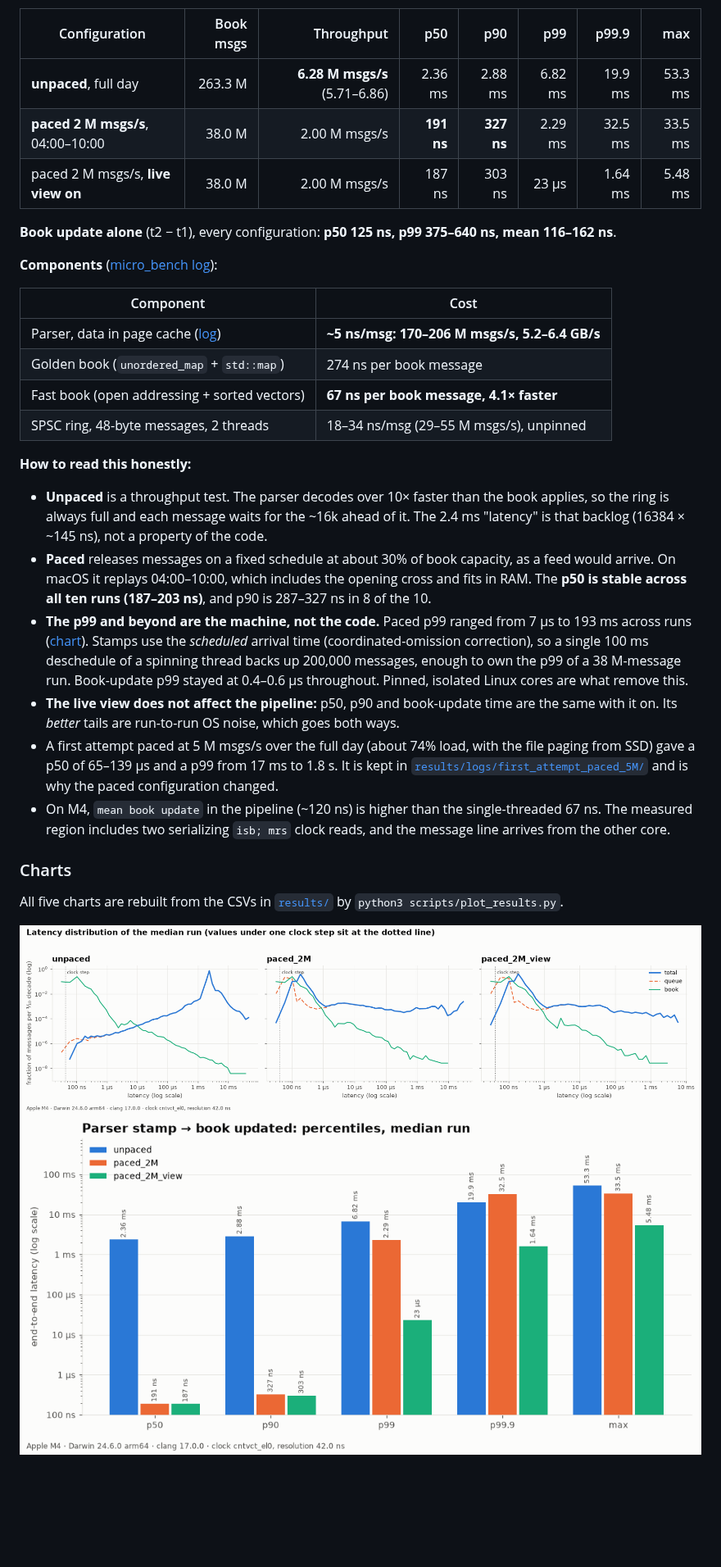
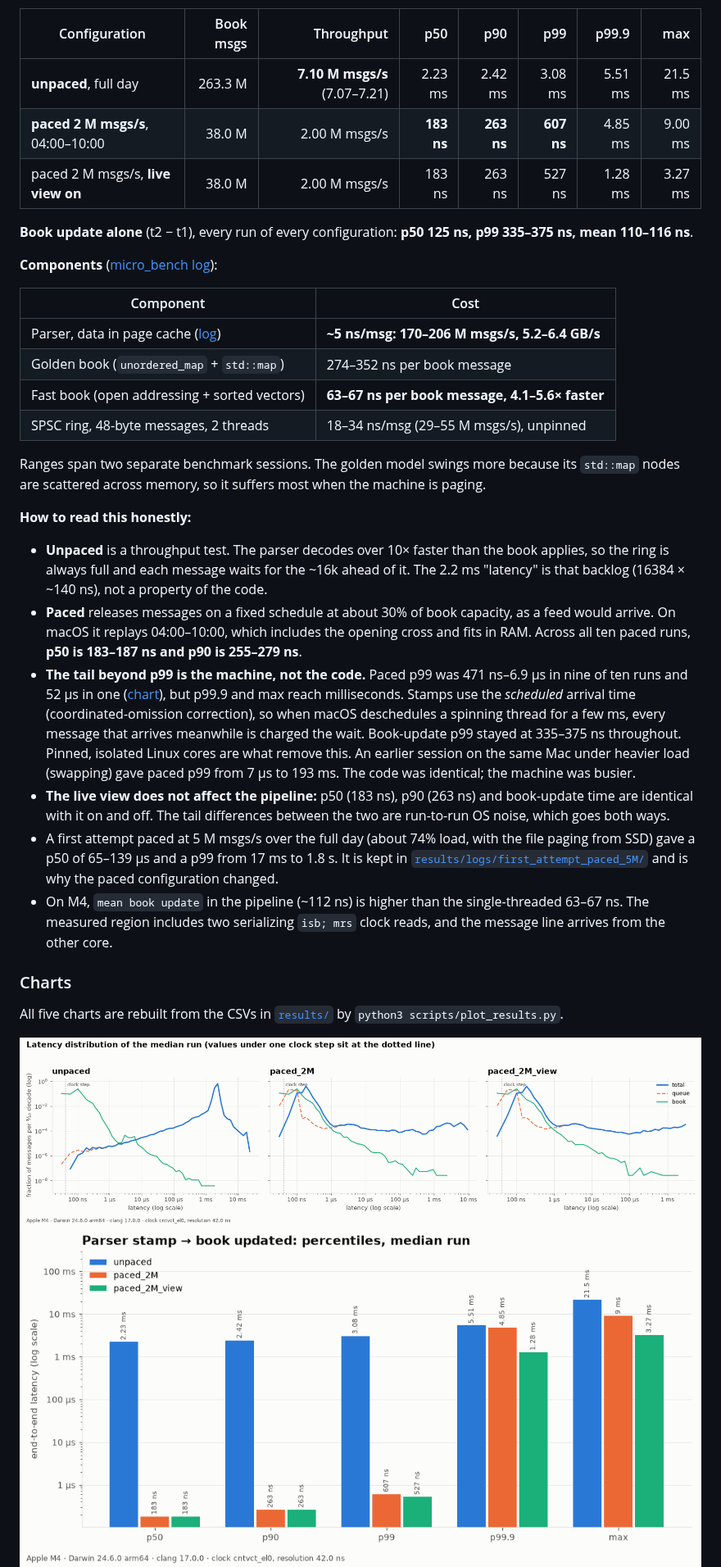
Before and after one commit to Tharun-Maheswararao/itch_feed_handler, a Markdown page: README.md, the part around one of its changes. Shown at 82% size. Drawn GitHub-style; pictures changed too: docs/latency_breakdown.png, docs/latency_histogram.png, docs/latency_percentiles.png; blank space fills up the shorter version.

Commit message:
Benchmark: auto-detect Python for charts; refresh results from clean run
- run_benchmark.sh finds a python3 with pandas/matplotlib/pillow (or uses
  $PYTHON) and checks before benchmarking, instead of failing at the end
- Results, charts and GIF regenerated from the latest run: unpaced
  7.10M msgs/s; paced 2M msgs/s p50 183 ns, p90 263 ns, p99 607 ns
- README and DESIGN numbers updated to match; demo command writes to an
  ignored directory

```diff
--- a/README.md
+++ b/README.md
@@ -38,48 +38,55 @@ state.
 
 | Configuration | Book msgs | Throughput | p50 | p90 | p99 | p99.9 | max |
 |---|---:|---:|---:|---:|---:|---:|---:|
-| **unpaced**, full day | 263.3 M | **6.28 M msgs/s** (5.71–6.86) | 2.36 ms | 2.88 ms | 6.82 ms | 19.9 ms | 53.3 ms |
-| **paced 2 M msgs/s**, 04:00–10:00 | 38.0 M | 2.00 M msgs/s | **191 ns** | **327 ns** | 2.29 ms | 32.5 ms | 33.5 ms |
-| paced 2 M msgs/s, **live view on** | 38.0 M | 2.00 M msgs/s | 187 ns | 303 ns | 23 µs | 1.64 ms | 5.48 ms |
+| **unpaced**, full day | 263.3 M | **7.10 M msgs/s** (7.07–7.21) | 2.23 ms | 2.42 ms | 3.08 ms | 5.51 ms | 21.5 ms |
+| **paced 2 M msgs/s**, 04:00–10:00 | 38.0 M | 2.00 M msgs/s | **183 ns** | **263 ns** | **607 ns** | 4.85 ms | 9.00 ms |
+| paced 2 M msgs/s, **live view on** | 38.0 M | 2.00 M msgs/s | 183 ns | 263 ns | 527 ns | 1.28 ms | 3.27 ms |
 
-**Book update alone** (t2 − t1), every configuration: **p50 125 ns, p99
-375–640 ns, mean 116–162 ns**.
+**Book update alone** (t2 − t1), every run of every configuration: **p50
+125 ns, p99 335–375 ns, mean 110–116 ns**.
 
 **Components** ([micro_bench log](results/logs/micro_bench.txt)):
 
 | Component | Cost |
 |---|---|
 | Parser, data in page cache ([log](results/logs/parser_cached_2GB.txt)) | **~5 ns/msg: 170–206 M msgs/s, 5.2–6.4 GB/s** |
-| Golden book (`unordered_map` + `std::map`) | 274 ns per book message |
-| Fast book (open addressing + sorted vectors) | **67 ns per book message, 4.1× faster** |
+| Golden book (`unordered_map` + `std::map`) | 274–352 ns per book message |
+| Fast book (open addressing + sorted vectors) | **63–67 ns per book message, 4.1–5.6× faster** |
 | SPSC ring, 48-byte messages, 2 threads | 18–34 ns/msg (29–55 M msgs/s), unpinned |
+
+Ranges span two separate benchmark sessions. The golden model swings more
+because its `std::map` nodes are scattered across memory, so it suffers most
+when the machine is paging.
 
 **How to read this honestly:**
 
 * **Unpaced** is a throughput test. The parser decodes over 10× faster than the
   book applies, so the ring is always full and each message waits for the
-  ~16k ahead of it. The 2.4 ms "latency" is that backlog
-  (16384 × ~145 ns), not a property of the code.
+  ~16k ahead of it. The 2.2 ms "latency" is that backlog
+  (16384 × ~140 ns), not a property of the code.
 * **Paced** releases messages on a fixed schedule at about 30% of book
   capacity, as a feed would arrive. On macOS it replays 04:00–10:00, which
-  includes the opening cross and fits in RAM. The **p50 is stable across all
-  ten runs (187–203 ns)**, and p90 is 287–327 ns in 8 of the 10.
-* **The p99 and beyond are the machine, not the code.** Paced p99 ranged from
-  7 µs to 193 ms across runs ([chart](docs/throughput_runs.png)). Stamps use
-  the *scheduled* arrival time (coordinated-omission correction), so a single
-  100 ms deschedule of a spinning thread backs up 200,000 messages, enough to
-  own the p99 of a 38 M-message run. Book-update p99 stayed at 0.4–0.6 µs
-  throughout. Pinned, isolated Linux cores are what remove this.
-* **The live view does not affect the pipeline:** p50, p90 and book-update
-  time are the same with it on. Its *better* tails are run-to-run OS noise,
-  which goes both ways.
+  includes the opening cross and fits in RAM. Across all ten paced runs,
+  **p50 is 183–187 ns and p90 is 255–279 ns**.
+* **The tail beyond p99 is the machine, not the code.** Paced p99 was
+  471 ns–6.9 µs in nine of ten runs and 52 µs in one
+  ([chart](docs/throughput_runs.png)), but p99.9 and max reach milliseconds.
+  Stamps use the *scheduled* arrival time (coordinated-omission correction),
+  so when macOS deschedules a spinning thread for a few ms, every message
+  that arrives meanwhile is charged the wait. Book-update p99 stayed at
+  335–375 ns throughout. Pinned, isolated Linux cores are what remove this.
+  An earlier session on the same Mac under heavier load (swapping) gave paced
+  p99 from 7 µs to 193 ms. The code was identical; the machine was busier.
+* **The live view does not affect the pipeline:** p50 (183 ns), p90
+  (263 ns) and book-update time are identical with it on and off. The tail
+  differences between the two are run-to-run OS noise, which goes both ways.
 * A first attempt paced at 5 M msgs/s over the full day (about 74% load, with
   the file paging from SSD) gave a p50 of 65–139 µs and a p99 from
   17 ms to 1.8 s. It is kept in
   [`results/logs/first_attempt_paced_5M/`](results/logs/first_attempt_paced_5M)
   and is why the paced configuration changed.
-* On M4, `mean book update` in the pipeline (~120 ns) is higher than the
-  single-threaded 67 ns. The measured region includes two serializing
+* On M4, `mean book update` in the pipeline (~112 ns) is higher than the
+  single-threaded 63–67 ns. The measured region includes two serializing
   `isb; mrs` clock reads, and the message line arrives from the other core.
 
 ### Charts
```
Also changed, not shown: other parts of README.md (+2 -2 lines), docs/DESIGN.md (+3 -3 lines), docs/live_book.gif, docs/throughput_runs.png, 11 other files.
